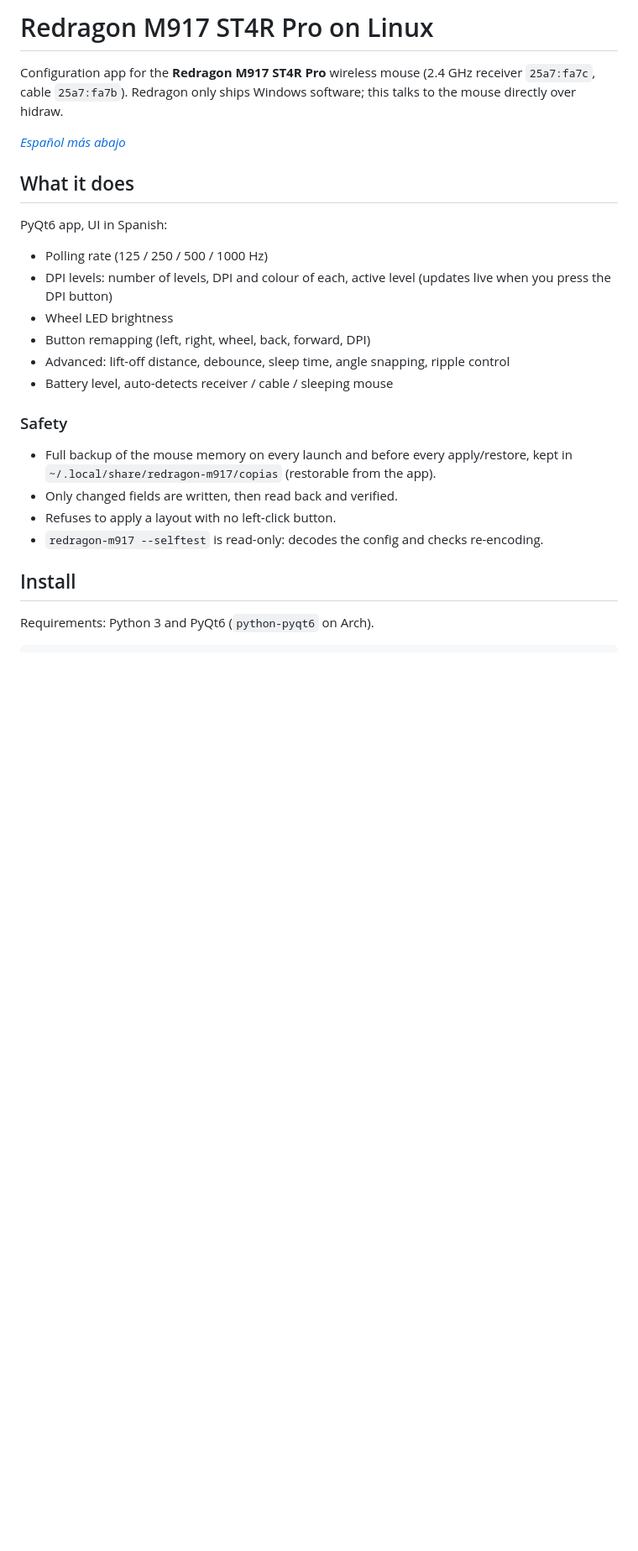
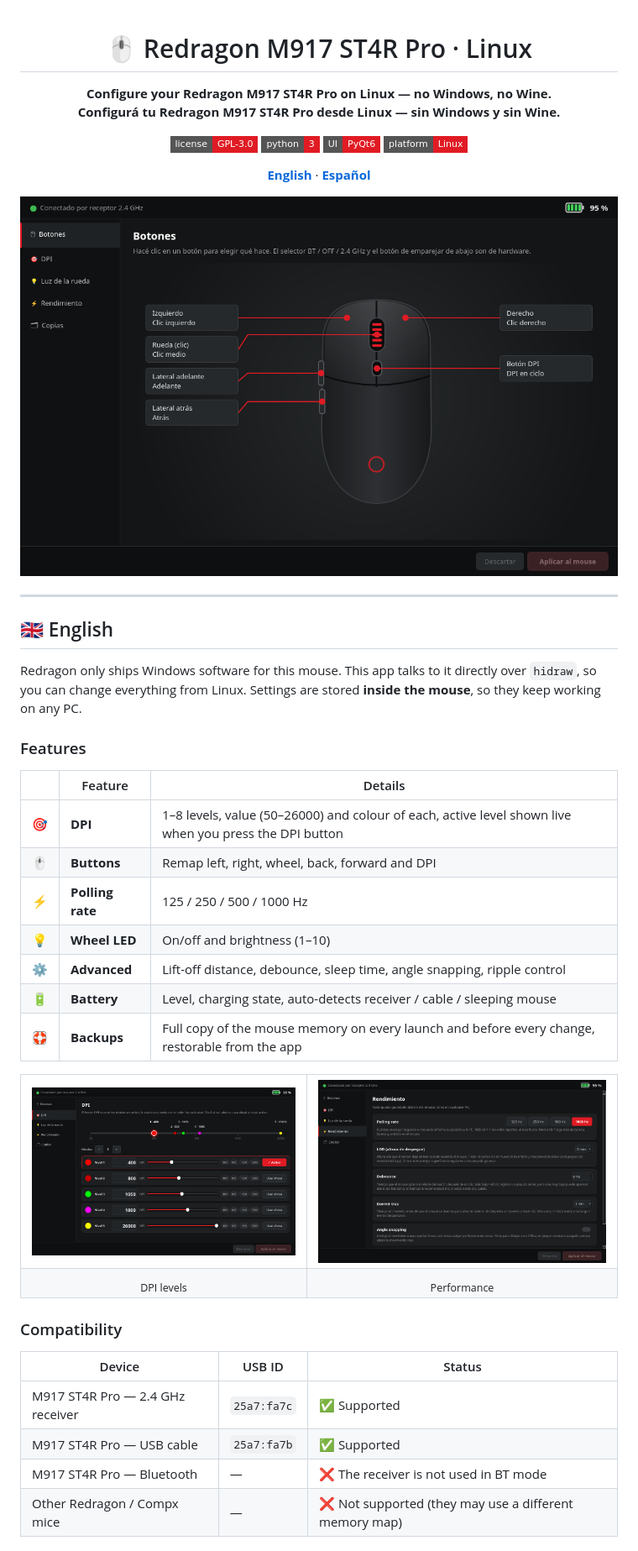
Before and after one commit to Mapag8/redragon-m917-linux, a Markdown page: README.md, the part around one of its changes. Shown at 84% size. Drawn GitHub-style; pictures changed too: docs/img/botones.png (added), docs/img/dpi.png (added), docs/img/rendimiento.png (added); badges without logos; blank space fills up the shorter version.

Commit message:
README: screenshots, feature tables and a full Spanish section

```diff
--- a/README.md
+++ b/README.md
@@ -1,29 +1,58 @@
-# Redragon M917 ST4R Pro on Linux
+<div align="center">
 
-Configuration app for the **Redragon M917 ST4R Pro** wireless mouse (2.4 GHz receiver
-`25a7:fa7c`, cable `25a7:fa7b`). Redragon only ships Windows software; this talks to the
-mouse directly over hidraw.
+# 🖱️ Redragon M917 ST4R Pro · Linux
 
-*[Español más abajo](#español)*
+**Configure your Redragon M917 ST4R Pro on Linux — no Windows, no Wine.**<br>
+**Configurá tu Redragon M917 ST4R Pro desde Linux — sin Windows y sin Wine.**
 
-## What it does
+![License](https://img.shields.io/badge/license-GPL--3.0-e01b24?style=flat-square)
+![Python](https://img.shields.io/badge/python-3-e01b24?style=flat-square&logo=python&logoColor=white)
+![PyQt6](https://img.shields.io/badge/UI-PyQt6-e01b24?style=flat-square&logo=qt&logoColor=white)
+![Linux](https://img.shields.io/badge/platform-Linux-e01b24?style=flat-square&logo=linux&logoColor=white)
 
-PyQt6 app, UI in Spanish:
-- Polling rate (125 / 250 / 500 / 1000 Hz)
-- DPI levels: number of levels, DPI and colour of each, active level (updates live
-  when you press the DPI button)
-- Wheel LED brightness
-- Button remapping (left, right, wheel, back, forward, DPI)
-- Advanced: lift-off distance, debounce, sleep time, angle snapping, ripple control
-- Battery level, auto-detects receiver / cable / sleeping mouse
+[**English**](#-english) · [**Español**](#-español)
 
-### Safety
-- Full backup of the mouse memory on every launch and before every apply/restore,
-  kept in `~/.local/share/redragon-m917/copias` (restorable from the app).
-- Only changed fields are written, then read back and verified.
-- Refuses to apply a layout with no left-click button.
-- `redragon-m917 --selftest` is read-only: decodes the config and checks re-encoding.
+<img src="docs/img/botones.png" alt="Buttons page" width="820">
 
-## Install
+</div>
 
-Requirements: Python 3 and PyQt6 (`python-pyqt6` on Arch).
+---
+
+## 🇬🇧 English
+
+Redragon only ships Windows software for this mouse. This app talks to it directly over
+`hidraw`, so you can change everything from Linux. Settings are stored **inside the
+mouse**, so they keep working on any PC.
+
+### Features
+
+| | Feature | Details |
+|---|---|---|
+| 🎯 | **DPI** | 1–8 levels, value (50–26000) and colour of each, active level shown live when you press the DPI button |
+| 🖱️ | **Buttons** | Remap left, right, wheel, back, forward and DPI |
+| ⚡ | **Polling rate** | 125 / 250 / 500 / 1000 Hz |
+| 💡 | **Wheel LED** | On/off and brightness (1–10) |
+| ⚙️ | **Advanced** | Lift-off distance, debounce, sleep time, angle snapping, ripple control |
+| 🔋 | **Battery** | Level, charging state, auto-detects receiver / cable / sleeping mouse |
+| 🛟 | **Backups** | Full copy of the mouse memory on every launch and before every change, restorable from the app |
+
+<table>
+<tr>
+<td><img src="docs/img/dpi.png" alt="DPI page"></td>
+<td><img src="docs/img/rendimiento.png" alt="Performance page"></td>
+</tr>
+<tr>
+<td align="center"><sub>DPI levels</sub></td>
+<td align="center"><sub>Performance</sub></td>
+</tr>
+</table>
+
+### Compatibility
+
+| Device | USB ID | Status |
+|---|---|---|
+| M917 ST4R Pro — 2.4 GHz receiver | `25a7:fa7c` | ✅ Supported |
+| M917 ST4R Pro — USB cable | `25a7:fa7b` | ✅ Supported |
+| M917 ST4R Pro — Bluetooth | — | ❌ The receiver is not used in BT mode |
+| Other Redragon / Compx mice | — | ❌ Not supported (they may use a different memory map) |
+
```
Also changed, not shown: other parts of README.md (+89 -24 lines), docs/img/luz.png (added).
